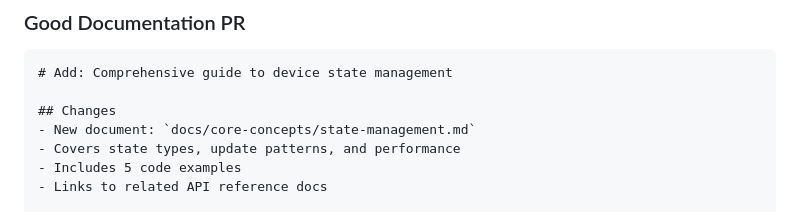
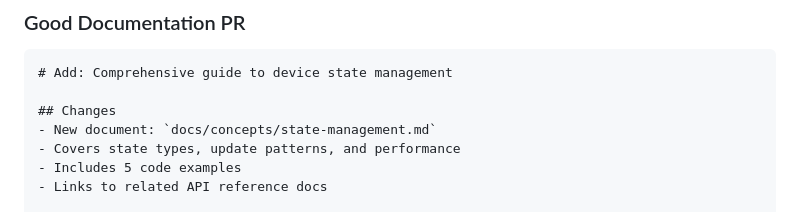
Before and after one commit to simons-plugins/indigo-claude-skill, a Markdown page: CONTRIBUTING.md, the part around the change. Drawn GitHub-style.

```diff
--- a/CONTRIBUTING.md
+++ b/CONTRIBUTING.md
@@ -239,7 +239,7 @@ def example_method(self):
 # Add: Comprehensive guide to device state management
 
 ## Changes
-- New document: `docs/core-concepts/state-management.md`
+- New document: `docs/concepts/state-management.md`
 - Covers state types, update patterns, and performance
 - Includes 5 code examples
 - Links to related API reference docs
```
Also changed, not shown: README.md (+3 -3 lines).
